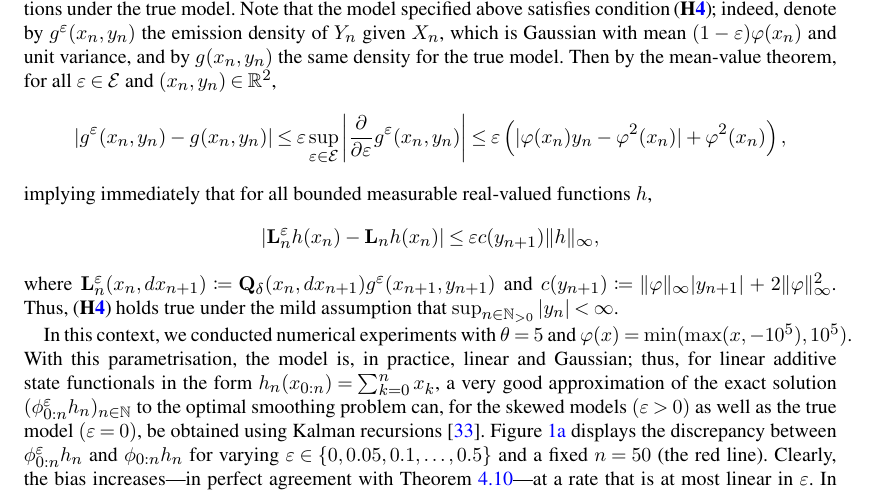
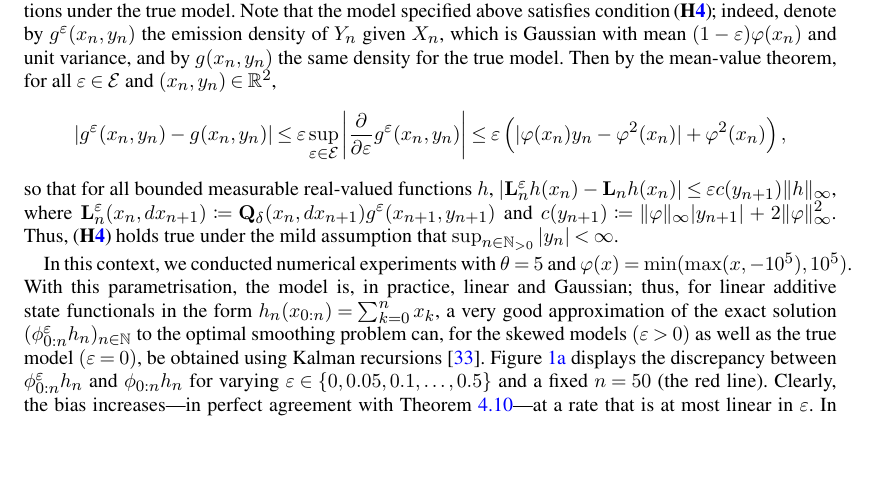
Before and after one commit to sylvainlc/21-pseudomarginalsmc, a LaTeX document (Bernoulli/glo-2020.tex, which reads Bernoulli/glo-2020-numerics.tex): part of page 26 of 53, cut so that both start at the same text, the shorter picture padded with empty space. Compiled offline with pdfLaTeX.

Commit message:
corrected typos (Bernoulli revision)

```diff
--- a/Bernoulli/glo-2020-numerics.tex
+++ b/Bernoulli/glo-2020-numerics.tex
@@ -17,11 +17,7 @@ $$
 \left\vert \md{}^\precpar(x_n, y_n) - \md{}(x_n, y_n) \right \vert \leq \precpar \sup_{\precpar \in \precparsp} \left \vert\frac{\partial}{\partial \precpar} \md{}^\precpar(x_n, y_n) \right\vert
 \leq \varepsilon \left( \vert \varphi(x_n) y_n - \varphi^2(x_n) \vert + \varphi^2(x_n) \right),
 $$
-implying immediately that for all bounded measurable real-valued functions $h$,
-\begin{align*}
-\left \vert \ukmod{n} h(x_n) - \uk{n} h(x_n) \right \vert \leq \precpar c(y_{n + 1}) \| h\|_\infty,
-\end{align*}
-where $\ukmod{n}(x_n, \rmd x_{n + 1}) \eqdef \hk_\delta(x_n, \rmd x_{n + 1}) \md{}^\precpar(x_{n + 1}, y_{n + 1})$ and $c(y_{n + 1}) \eqdef \| \varphi \|_\infty |y_{n + 1}| + 2 \| \varphi \|_\infty^2$. Thus, \hypref{assum:bias:bound} holds true under the mild assumption that $\sup_{n \in \nsetpos} |y_n| < \infty$.
+so that for all bounded measurable real-valued functions $h$,  $\vert \ukmod{n} h(x_n) - \uk{n} h(x_n) \vert \leq \precpar c(y_{n + 1}) \| h\|_\infty$, where $\ukmod{n}(x_n, \rmd x_{n + 1}) \eqdef \hk_\delta(x_n, \rmd x_{n + 1}) \md{}^\precpar(x_{n + 1}, y_{n + 1})$ and $c(y_{n + 1}) \eqdef \| \varphi \|_\infty |y_{n + 1}| + 2 \| \varphi \|_\infty^2$. Thus, \hypref{assum:bias:bound} holds true under the mild assumption that $\sup_{n \in \nsetpos} |y_n| < \infty$.
 
 In this context, we conducted numerical experiments with $\theta = 5$ and $\varphi(x) = \min(\max(x, -10^5), 10^5)$. With this parametrisation, the model is, in practice, linear and Gaussian; thus, for linear additive state functionals in the form $h_n(x_{0:n}) = \sum_{k = 0}^n x_k$, a very good approximation of the exact solution $(\postmod{0:n} h_n)_{n \in \nset}$ to the optimal smoothing problem can, for the skewed models $(\precpar > 0)$ as well as the true model $(\precpar = 0)$, be obtained using Kalman recursions \cite{rauch1965maximum}. Figure~\ref{fig:varying:precpar} displays the discrepancy between $\postmod{0:n} h_n$ and $\post{0:n} h_n$ for varying $\precpar \in \{0, 0.05, 0.1, \ldots, 0.5 \}$ and a fixed $n = 50$ (the red line). Clearly, the bias increases---in perfect agreement with Theorem~\ref{thm:bias:bound}---at a rate that is at most linear in $\precpar$. In addition, Figure~\ref{fig:varying:precpar} shows similar biases (turquoise markers) obtained using the ideal PaRIS in Algorithm~\ref{alg:ideal:PaRIS} with $\N = 200$ particles and $\K = 2$ backward samples. In this algorithm, the particles were propagated using the \textit{optimal importance function} \cite{doucet2000sequential}, which can be computed explicitly in the linear Gaussian case. Here the PaRIS was re-run $60$ times for each value of $\precpar$. Note that the variance of the PaRIS estimates increases somewhat with $\precpar$, reflecting the fact that the proposal becomes less and less compatible with the data as the model gets increasingly skew.
 
```
